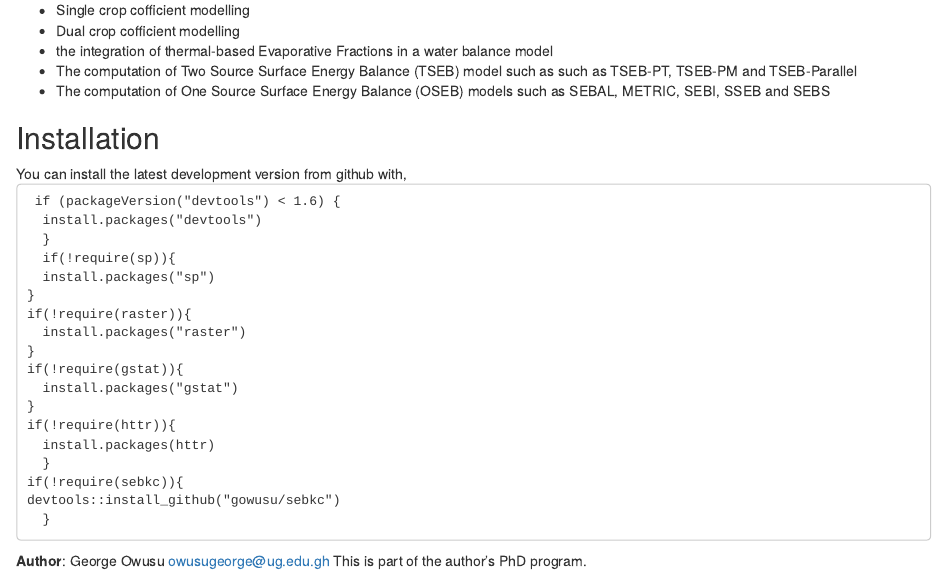
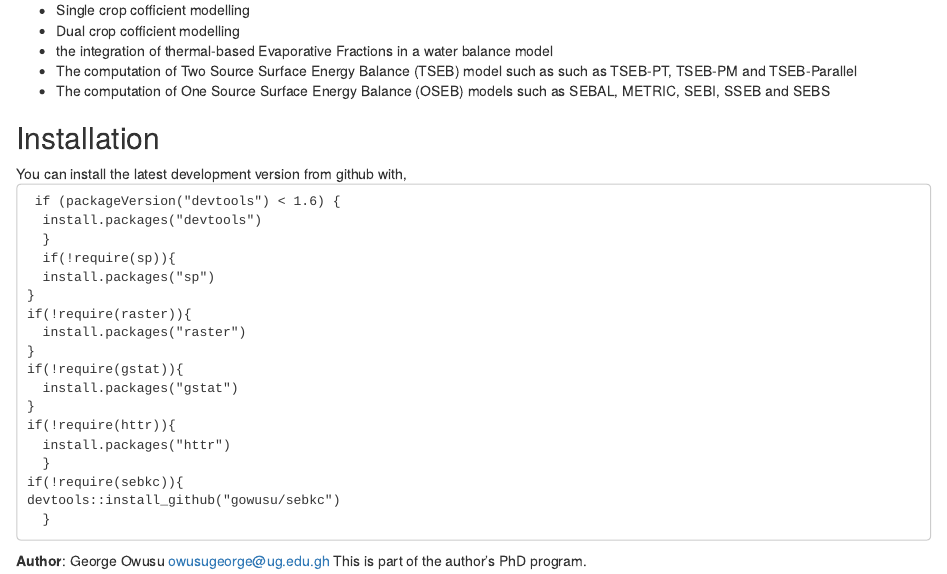
Before and after one commit to gowusu/sebkc, an R Markdown document (README.RMD): the page in a window 1100 px wide, from 170 px down. Rendered offline with R 4.5, knitr and Pandoc, with nearby package versions; the code chunks are not run, so their results and figures are left out.

Commit message:
Modify Readme

```diff
--- a/README.RMD
+++ b/README.RMD
@@ -26,7 +26,7 @@ if(!require(gstat)){
   install.packages("gstat")
 }
 if(!require(httr)){
-  install.packages(httr)
+  install.packages("httr")
   }
 if(!require(sebkc)){
 devtools::install_github("gowusu/sebkc")
```
Also changed, not shown: README.md.
